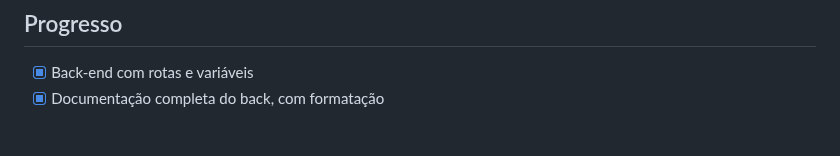
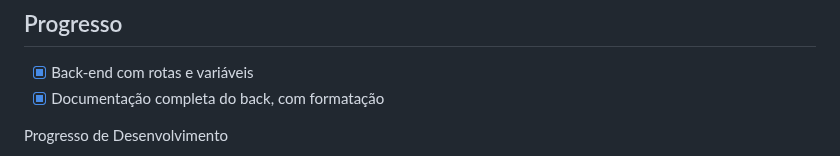
Before and after one commit to desenvolvimento03onnet/onnet-comissao-api, a Markdown page: README.md, the part around one of its changes. GitHub-like rendering; blank space fills up the shorter version.

Commit message:
Nono Commit, Alterações README

````diff
--- a/README.md
+++ b/README.md
@@ -44,6 +44,8 @@
 - [X] Back-end com rotas e variáveis
 - [X] Documentação completa do back, com formatação
 
-<p>
+<p align="center">
+
+Progresso de Desenvolvimento
 
 ```mermaid
````
Also changed, not shown: other parts of README.md (+8 -4 lines).
